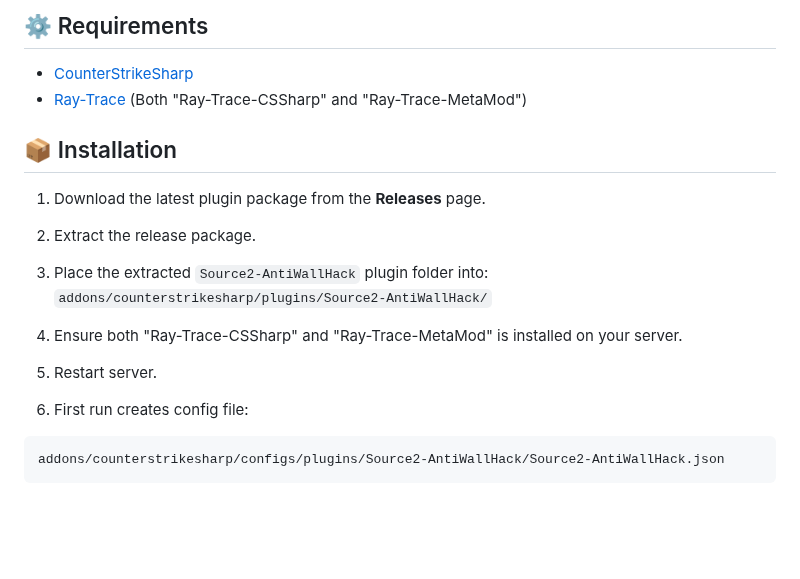
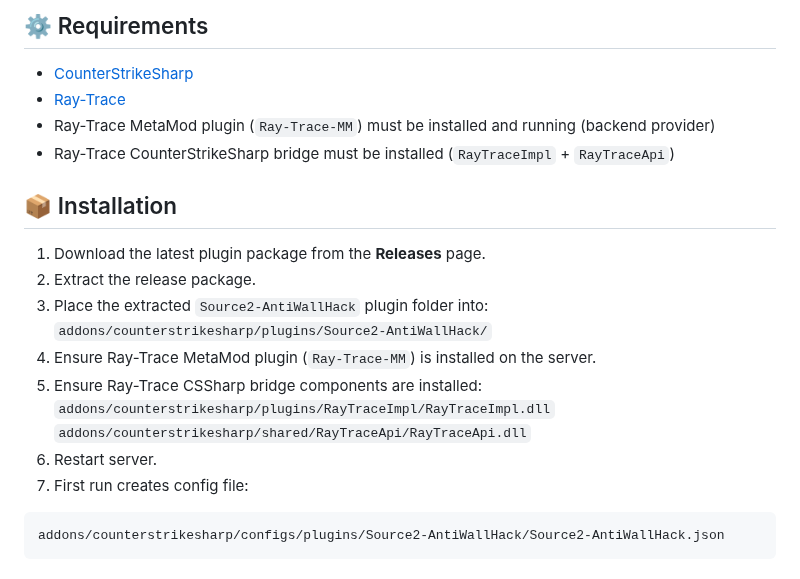
Before and after one commit to karola3vax/Source2-AntiWallHack, a Markdown page: README.md, the part around the change. Rendered like a GitHub page; blank space fills up the shorter version.

Commit message:
Revise README for clarity and installation details
Updated README to include additional installation requirements and improved formatting.

````diff
--- a/README.md
+++ b/README.md
@@ -29,7 +29,9 @@ Source2-AntiWallHack is a CounterStrikeSharp plugin that reduces wallhack advant
 ## ⚙️ Requirements
 
 - [CounterStrikeSharp](https://github.com/roflmuffin/CounterStrikeSharp)
-- [Ray-Trace](https://github.com/FUNPLAY-pro-CS2/Ray-Trace) (Both "Ray-Trace-CSSharp" and "Ray-Trace-MetaMod")
+- [Ray-Trace](https://github.com/FUNPLAY-pro-CS2/Ray-Trace)
+- Ray-Trace MetaMod plugin (`Ray-Trace-MM`) must be installed and running (backend provider)
+- Ray-Trace CounterStrikeSharp bridge must be installed (`RayTraceImpl` + `RayTraceApi`)
 
 ## 📦 Installation
 
@@ -37,10 +39,12 @@ Source2-AntiWallHack is a CounterStrikeSharp plugin that reduces wallhack advant
 2. Extract the release package.
 3. Place the extracted `Source2-AntiWallHack` plugin folder into:
 `addons/counterstrikesharp/plugins/Source2-AntiWallHack/`
-4. Ensure both "Ray-Trace-CSSharp" and "Ray-Trace-MetaMod" is installed on your server.
-
-5. Restart server.
-6. First run creates config file:
+4. Ensure Ray-Trace MetaMod plugin (`Ray-Trace-MM`) is installed on the server.
+5. Ensure Ray-Trace CSSharp bridge components are installed:
+`addons/counterstrikesharp/plugins/RayTraceImpl/RayTraceImpl.dll`
+`addons/counterstrikesharp/shared/RayTraceApi/RayTraceApi.dll`
+6. Restart server.
+7. First run creates config file:
 
 ```txt
 addons/counterstrikesharp/configs/plugins/Source2-AntiWallHack/Source2-AntiWallHack.json
````
